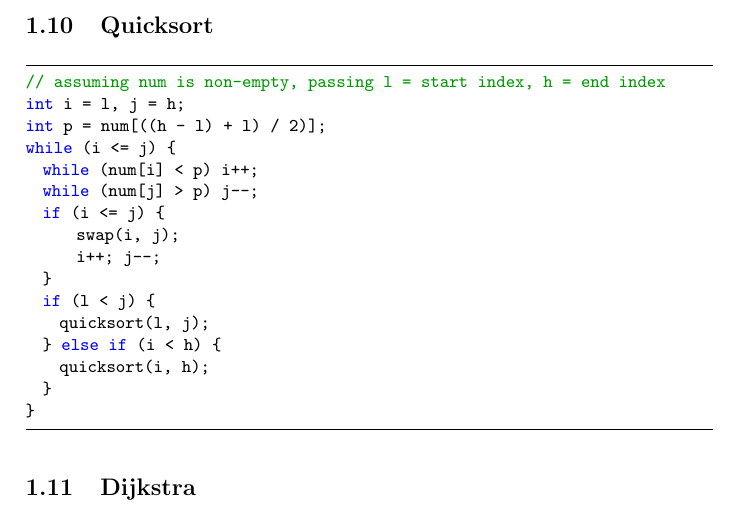
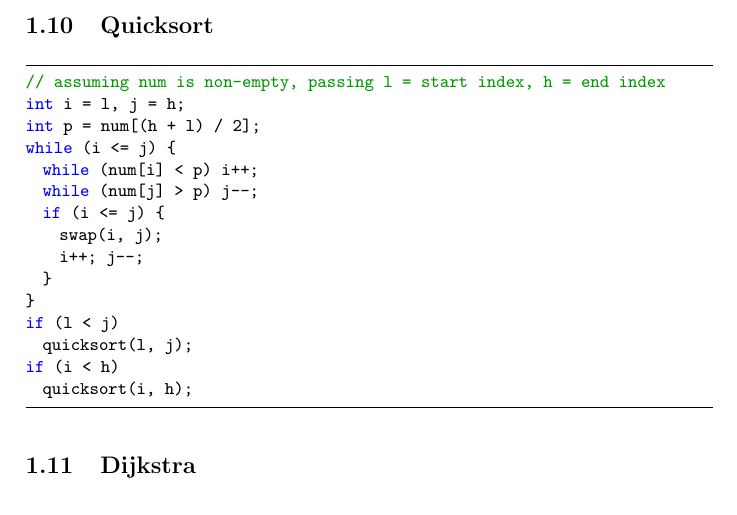
Before and after one commit to seanjparker/team-reference, a LaTeX document (teamreference.tex): part of page 4 of 6, cut so that both start at the same text. Compiled offline with pdfLaTeX.

Commit message:
Fixed overflow error in quicksort

```diff
--- a/teamreference.tex
+++ b/teamreference.tex
@@ -146,20 +146,20 @@ We can calculate values of distance as follows:
 \begin{lstlisting}
 // assuming num is non-empty, passing l = start index, h = end index
 int i = l, j = h;
-int p = num[((h - l) + l) / 2)];
+int p = num[(h + l) / 2];
 while (i <= j) {
   while (num[i] < p) i++;
   while (num[j] > p) j--;
   if (i <= j) {
-      swap(i, j);
-      i++; j--;
-  }
-  if (l < j) {
-    quicksort(l, j);
-  } else if (i < h) {
-    quicksort(i, h);
+    swap(i, j);
+    i++; j--;
   }
 }
+if (l < j)
+  quicksort(l, j);
+if (i < h)
+  quicksort(i, h);
+
 \end{lstlisting}
 
 
```
Also changed, not shown: teamreference.pdf.
